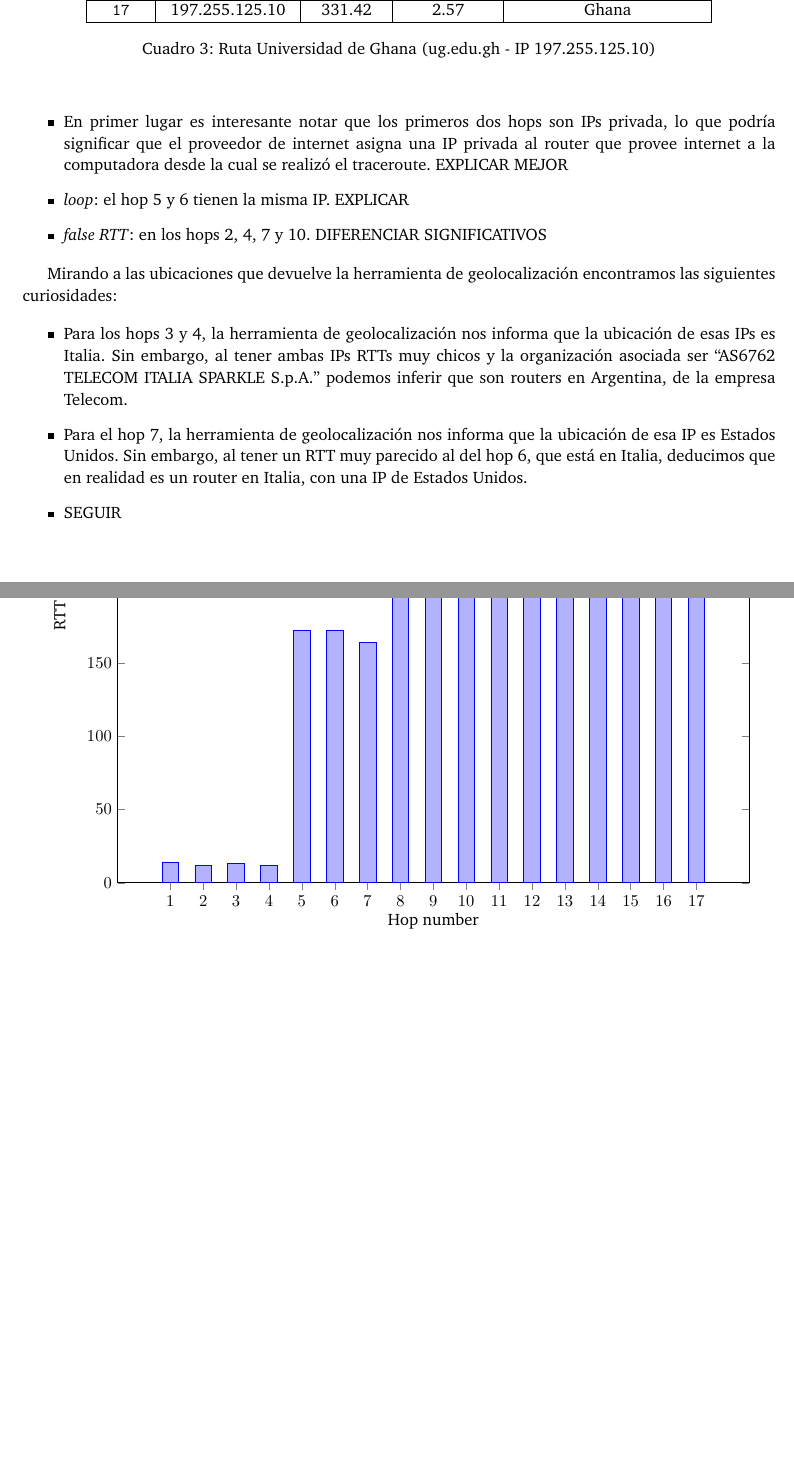
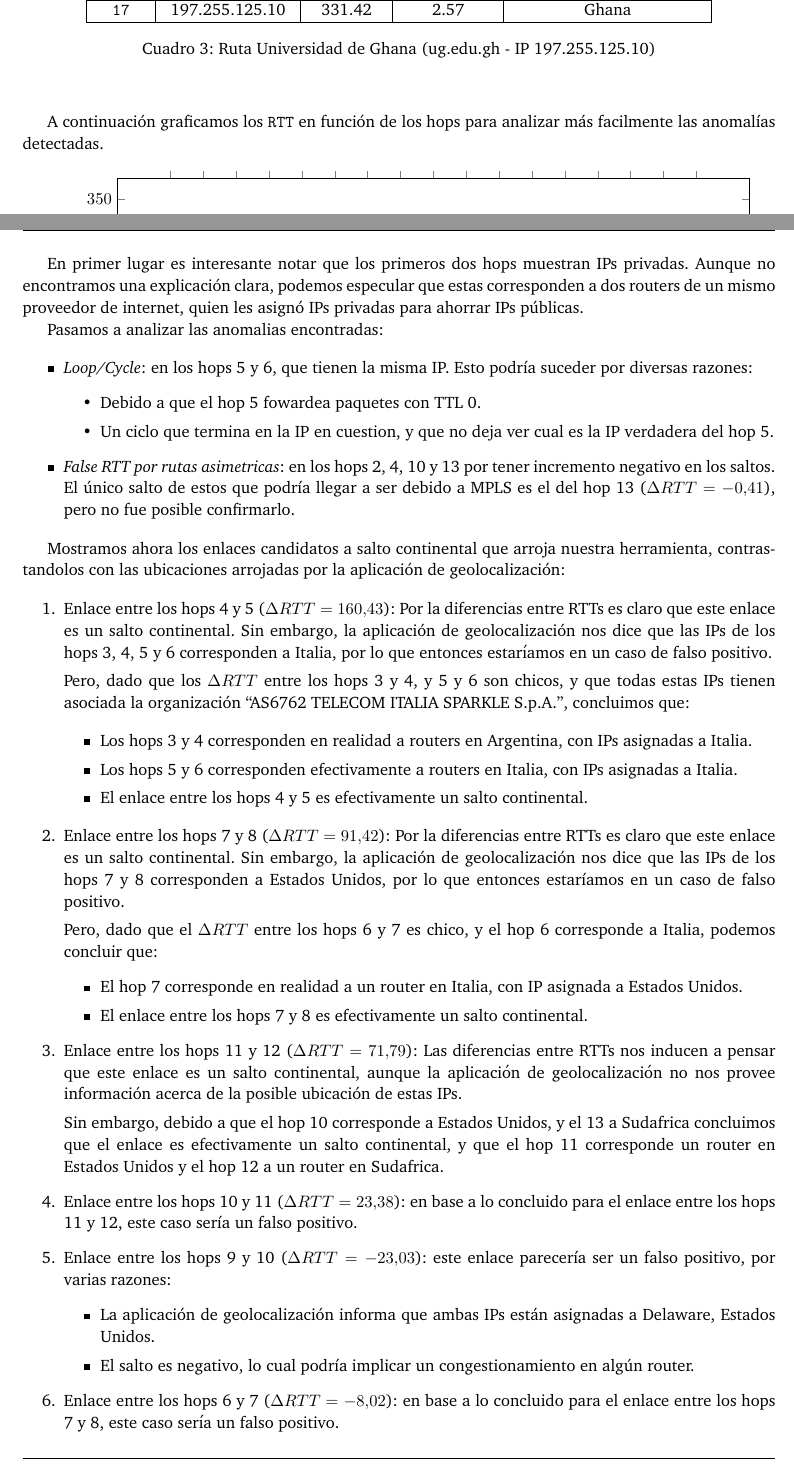
Before and after one commit to FlyingPumba/tp2-redes, a LaTeX document (latex/informe.tex, which reads latex/experimentos.tex): two parts of pages 10 and 11 of 14, joined at a grey line, cut so that both start at the same text, the shorter picture padded with empty space. Compiled offline with pdfLaTeX; a LaTeX package or settings file that is missing is left out.

Commit message:
Experimento de Ghana

```diff
--- a/latex/experimentos.tex
+++ b/latex/experimentos.tex
@@ -199,21 +199,7 @@ Los resultados de este experimento pueden resumirse en el siguiente cuadro:
 \end{center}
 \end{table}
 
-A continuación analizamos la anomalias encontradas:
-
-\begin{itemize}
-  \item En primer lugar es interesante notar que los primeros dos hops son IPs privada, lo que podría significar que el proveedor de internet asigna una IP privada al router que provee internet a la computadora desde la cual se realizó el traceroute. EXPLICAR MEJOR
-  \item \textit{loop}: el hop 5 y 6 tienen la misma IP. EXPLICAR
-  \item \textit{false RTT}: en los hops 2, 4, 7 y 10. DIFERENCIAR SIGNIFICATIVOS
-\end{itemize}
-
-Mirando a las ubicaciones que devuelve la herramienta de geolocalización encontramos las siguientes curiosidades:
-
-\begin{itemize}
-  \item Para los hops 3 y 4, la herramienta de geolocalización nos informa que la ubicación de esas IPs es Italia. Sin embargo, al tener ambas IPs RTTs muy chicos y la organización asociada ser ``AS6762 TELECOM ITALIA SPARKLE S.p.A.'' podemos inferir que son routers en Argentina, de la empresa Telecom.
-  \item Para el hop 7,  la herramienta de geolocalización nos informa que la ubicación de esa IP es Estados Unidos. Sin embargo, al tener un RTT muy parecido al del hop 6, que está en Italia, deducimos que en realidad es un router en Italia, con una IP de Estados Unidos.
-  \item SEGUIR
-\end{itemize}
+A continuación graficamos los \texttt{RTT} en función de los hops para analizar más facilmente las anomalías detectadas.
 
 \begin{figure}[H]
     \centering
@@ -230,6 +216,52 @@ Mirando a las ubicaciones que devuelve la herramienta de geolocalización encont
         \end{axis}
     \end{tikzpicture}
 \end{figure}
+
+En primer lugar es interesante notar que los primeros dos hops muestran IPs privadas. Aunque no encontramos una explicación clara, podemos especular que estas corresponden a dos routers de un mismo proveedor de internet, quien les asignó IPs privadas para ahorrar IPs públicas.
+
+Pasamos a analizar las anomalias encontradas:
+
+\begin{itemize}
+  \item \textit{Loop/Cycle}: en los hops 5 y 6, que tienen la misma IP. Esto podría suceder por diversas razones:
+      \begin{itemize}
+        \item Debido a que el hop 5 fowardea paquetes con TTL 0.
+        \item Un ciclo que termina en la IP en cuestion, y que no deja ver cual es la IP verdadera del hop 5.
+      \end{itemize}
+  \item \textit{False RTT por rutas asimetricas}: en los hops 2, 4, 10 y 13 por tener incremento negativo en los saltos. El único salto de estos que podría llegar a ser debido a MPLS es el del hop 13 ($\Delta RTT = -0.41$), pero no fue posible confirmarlo.
+\end{itemize}
+
+Mostramos ahora los enlaces candidatos a salto continental que arroja nuestra herramienta, contrastandolos con las ubicaciones arrojadas por la aplicación de geolocalización:
+
+\begin{enumerate}
+  \item Enlace entre los hops 4 y 5 ($\Delta RTT = 160.43$): Por la diferencias entre RTTs es claro que este enlace es un salto continental. Sin embargo, la aplicación de geolocalización nos dice que las IPs de los hops 3, 4, 5 y 6 corresponden a Italia, por lo que entonces estaríamos en un caso de falso positivo.
+
+    Pero, dado que los $\Delta RTT$ entre los hops 3 y 4, y 5 y 6 son chicos, y que todas estas IPs tienen asociada la organización ``AS6762 TELECOM ITALIA SPARKLE S.p.A.'', concluimos que:
+
+    \begin{itemize}
+      \item Los hops 3 y 4 corresponden en realidad a routers en Argentina, con IPs asignadas a Italia.
+      \item Los hops 5 y 6 corresponden efectivamente a routers en Italia, con IPs asignadas a Italia.
+      \item El enlace entre los hops 4 y 5 es efectivamente un salto continental.
+    \end{itemize}
+
+  \item Enlace entre los hops 7 y 8 ($\Delta RTT = 91.42$): Por la diferencias entre RTTs es claro que este enlace es un salto continental. Sin embargo, la aplicación de geolocalización nos dice que las IPs de los hops 7 y 8 corresponden a Estados Unidos, por lo que entonces estaríamos en un caso de falso positivo.
+
+  Pero, dado que el $\Delta RTT$ entre los hops 6 y 7 es chico, y el hop 6 corresponde a Italia, podemos concluir que:
+  \begin{itemize}
+    \item El hop 7 corresponde en realidad a un router en Italia, con IP asignada a Estados Unidos.
+    \item El enlace entre los hops 7 y 8 es efectivamente un salto continental.
+  \end{itemize}
+
+  \item Enlace entre los hops 11 y 12 ($\Delta RTT = 71.79$): Las diferencias entre RTTs nos inducen a pensar que este enlace es un salto continental, aunque la aplicación de geolocalización no nos provee información acerca de la posible ubicación de estas IPs.
+
+    Sin embargo, debido a que el hop 10 corresponde a Estados Unidos, y el 13 a Sudafrica concluimos que el enlace es efectivamente un salto continental, y que el hop 11 corresponde un router en Estados Unidos y el hop 12 a un router en Sudafrica.
+  \item Enlace entre los hops 10 y 11 ($\Delta RTT = 23.38$): en base a lo concluido para el enlace entre los hops 11 y 12, este caso sería un falso positivo.
+  \item Enlace entre los hops 9 y 10 ($\Delta RTT = -23.03$): este enlace parecería ser un falso positivo, por varias razones:
+      \begin{itemize}
+        \item La aplicación de geolocalización informa que ambas IPs están asignadas a Delaware, Estados Unidos.
+        \item El salto es negativo, lo cual podría implicar un congestionamiento en algún router.
+      \end{itemize}
+  \item Enlace entre los hops 6 y 7 ($\Delta RTT = -8.02$): en base a lo concluido para el enlace entre los hops 7 y 8, este caso sería un falso positivo.
+\end{enumerate}
 
 
 \subsection{Universidad de Hong Kong de Ciencia y Tecnologia (HKUST)}
```
Also changed, not shown: latex/experimentos.tex (8 more changed lines).
